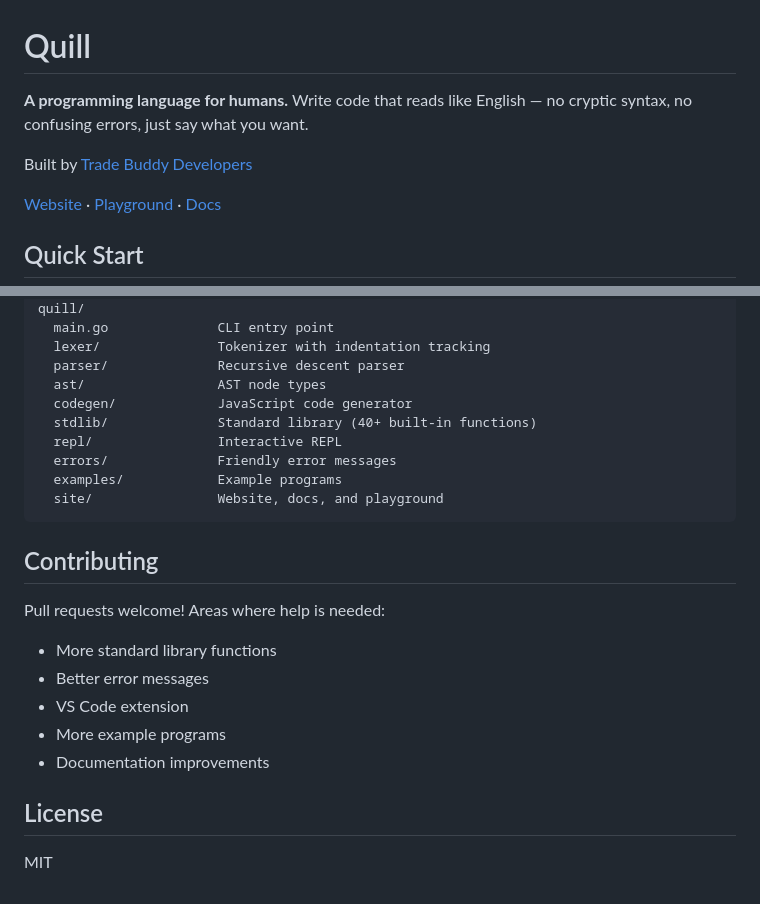
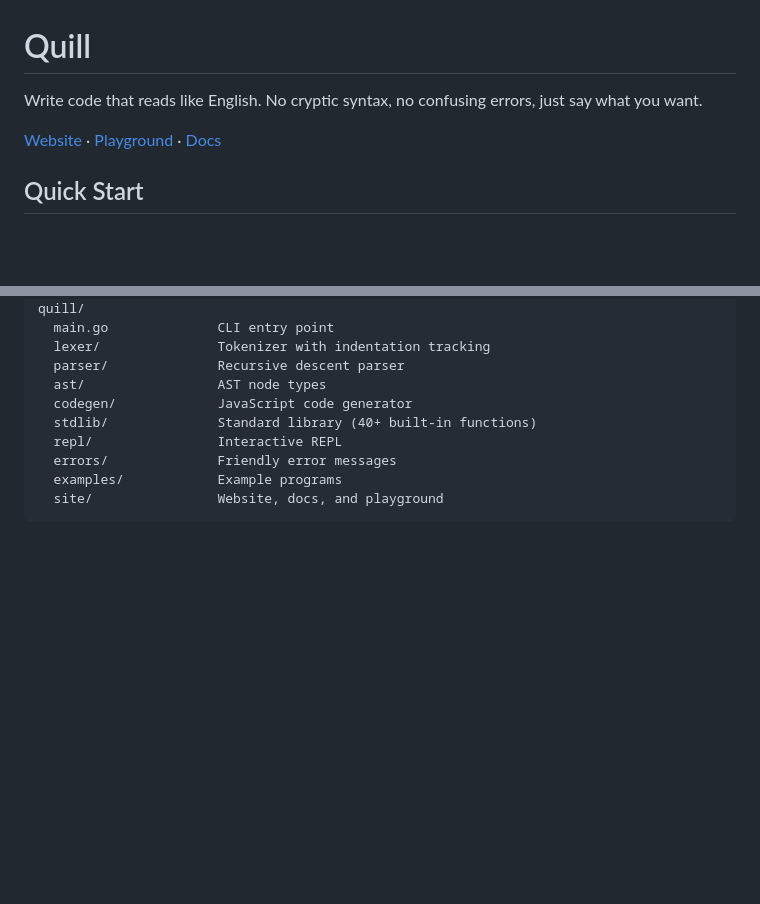
Before and after one commit to tradebuddyhq/quill, a Markdown page: README.md, 2 parts joined by grey strips. Drawn GitHub-style; blank space fills up the shorter version.

````diff
--- a/README.md
+++ b/README.md
@@ -1,8 +1,6 @@
 # Quill
 
-**A programming language for humans.** Write code that reads like English — no cryptic syntax, no confusing errors, just say what you want.
-
-Built by [Trade Buddy Developers](https://tradebuddy.dev)
+Write code that reads like English. No cryptic syntax, no confusing errors, just say what you want.
 
 [Website](https://quill.tradebuddy.dev) · [Playground](https://quill.tradebuddy.dev/playground.html) · [Docs](https://quill.tradebuddy.dev/docs/)
 
@@ -161,17 +159,3 @@ quill/
   examples/            Example programs
   site/                Website, docs, and playground
 ```
-
-## Contributing
-
-Pull requests welcome! Areas where help is needed:
-
-- More standard library functions
-- Better error messages
-- VS Code extension
-- More example programs
-- Documentation improvements
-
-## License
-
-MIT
````
